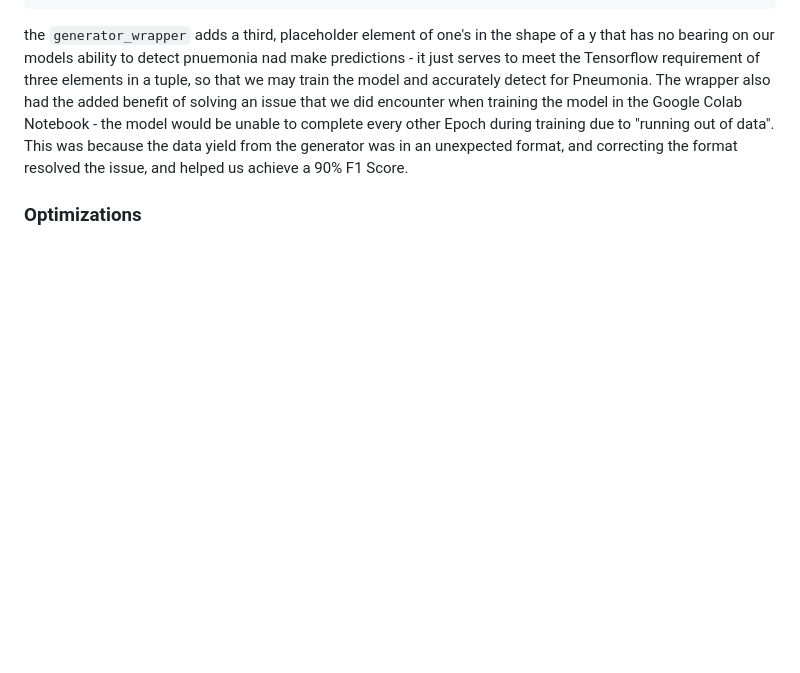
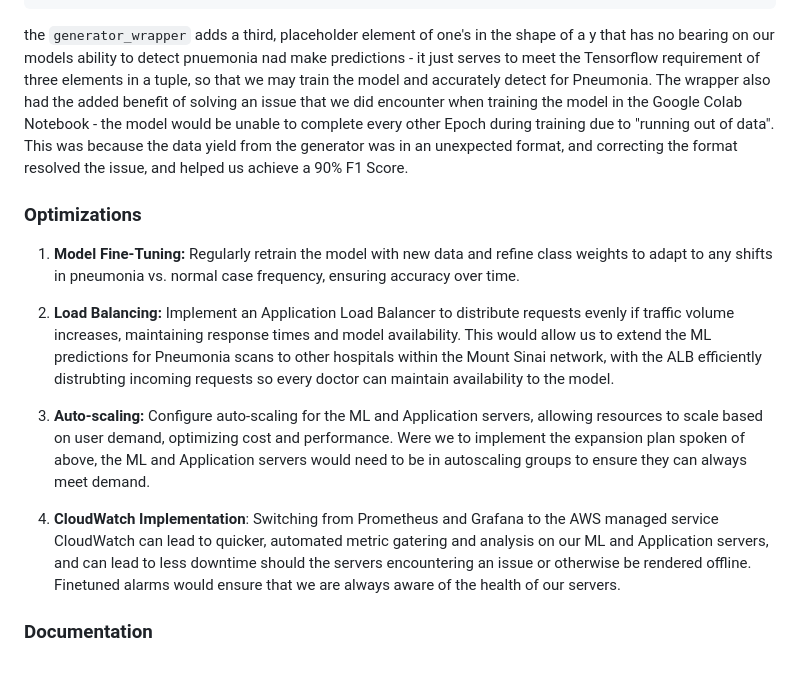
Before and after one commit to tortiz7/CNN-deploy, a Markdown page: README.md, the part around the change. GitHub-like rendering; blank space fills up the shorter version.

```diff
--- a/README.md
+++ b/README.md
@@ -201,3 +201,13 @@ val_generator_wrapped = generator_wrapper(val_generator)
 the `generator_wrapper` adds a third, placeholder element of one's in the shape of a y that has no bearing on our models ability to detect pnuemonia nad make predictions - it just serves to meet the Tensorflow requirement of three elements in a tuple, so that we may train the model and accurately detect for Pneumonia. The wrapper also had the added benefit of solving an issue that we did encounter when training the model in the Google Colab Notebook - the model would be unable to complete every other Epoch during training due to "running out of data". This was because the data yield from the generator was in an unexpected format, and correcting the format resolved the issue, and helped us achieve a 90% F1 Score.
 
 ### Optimizations
+
+1) **Model Fine-Tuning:** Regularly retrain the model with new data and refine class weights to adapt to any shifts in pneumonia vs. normal case frequency, ensuring accuracy over time.
+
+2) **Load Balancing:** Implement an Application Load Balancer to distribute requests evenly if traffic volume increases, maintaining response times and model availability. This would allow us to extend the ML predictions for Pneumonia scans to other hospitals within the Mount Sinai network, with the ALB efficiently distrubting incoming requests so every doctor can maintain availability to the model.
+
+3) **Auto-scaling:** Configure auto-scaling for the ML and Application servers, allowing resources to scale based on user demand, optimizing cost and performance. Were we to implement the expansion plan spoken of above, the ML and Application servers would need to be in autoscaling groups to ensure they can always meet demand.
+
+4) **CloudWatch Implementation**: Switching from Prometheus and Grafana to the AWS managed service CloudWatch can lead to quicker, automated metric gatering and analysis on our ML and Application servers, and can lead to less downtime should the servers encountering an issue or otherwise be rendered offline. Finetuned alarms would ensure that we are always aware of the health of our servers.
+
+### Documentation
```
